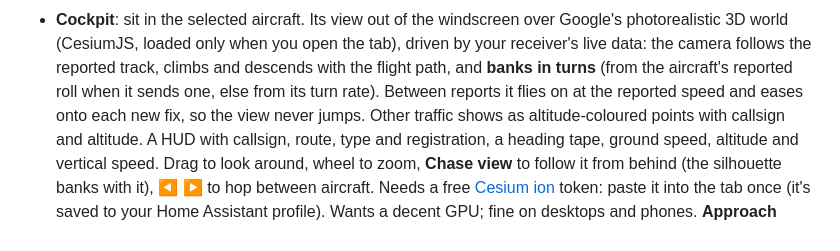
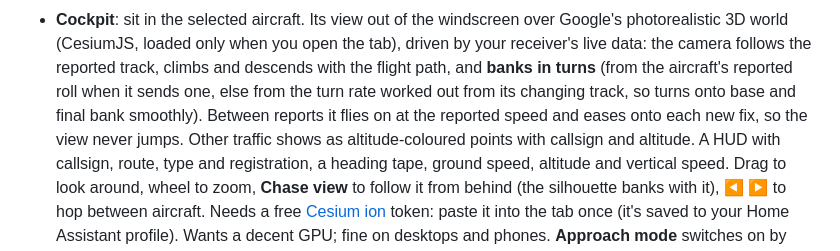
Before and after one commit to jchisholm59/adsb-monitor, a Markdown page: README.md, the part around the change. Drawn GitHub-style.

Commit message:
README: banking from the estimated turn rate
Co-Authored-By: Claude Opus 5.5 <noreply@anthropic.com>

```diff
--- a/README.md
+++ b/README.md
@@ -69,7 +69,7 @@ Two pieces that work together:
 - **Cockpit**: sit in the selected aircraft. Its view out of the windscreen over Google's photorealistic 3D world
   (CesiumJS, loaded only when you open the tab), driven by your receiver's live data: the camera follows the reported
   track, climbs and descends with the flight path, and **banks in turns** (from the aircraft's reported roll when it
-  sends one, else from its turn rate). Between reports it flies on at the reported speed and eases onto each new fix,
+  sends one, else from the turn rate worked out from its changing track, so turns onto base and final bank smoothly). Between reports it flies on at the reported speed and eases onto each new fix,
   so the view never jumps. Other traffic shows as altitude-coloured points with callsign and altitude. A HUD with
   callsign, route, type and registration, a heading tape, ground speed, altitude and vertical speed. Drag to look
   around, wheel to zoom, **Chase view** to follow it from behind (the silhouette banks with it), ◀ ▶ to hop between aircraft. Needs a free
```
